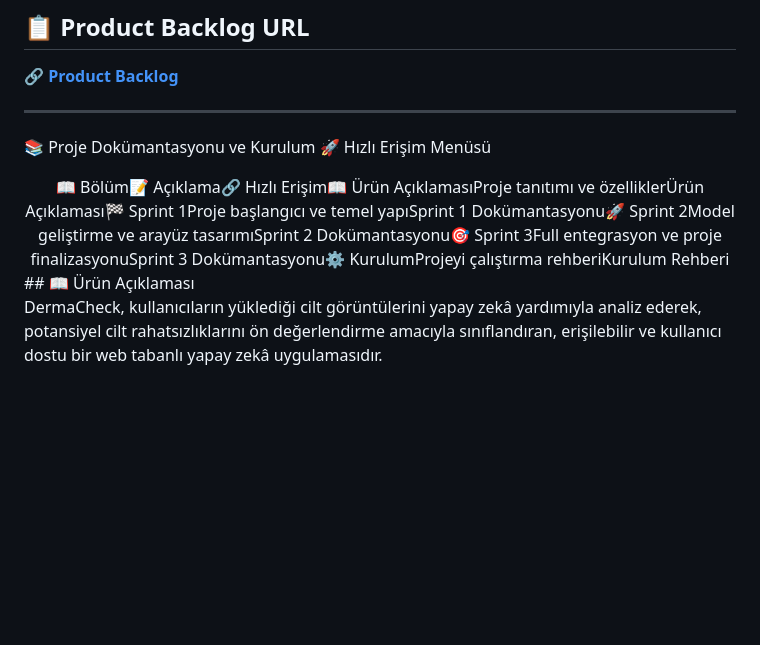
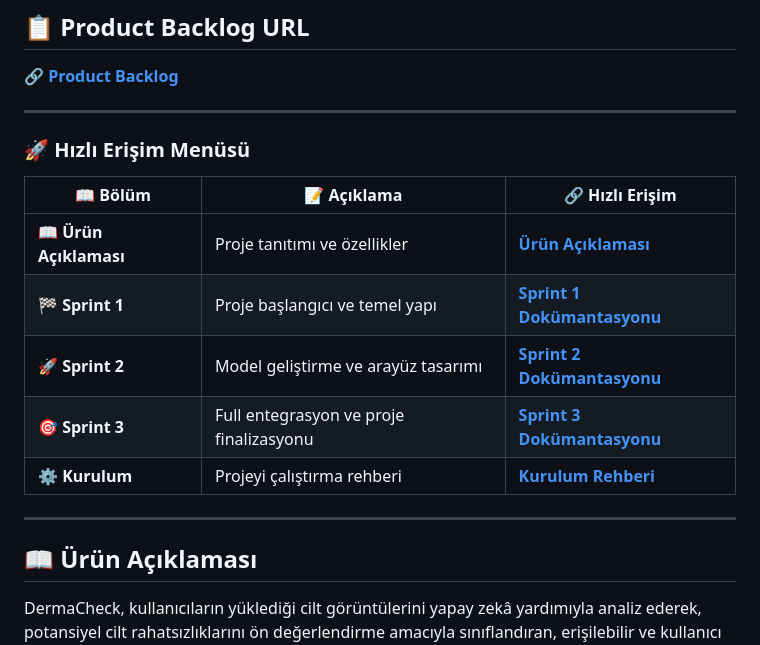
Before and after one commit to Porphyri0n/Takim88, a Markdown page: README.md, the part around the change. Rendered like a GitHub page; blank space fills up the shorter version.

```diff
--- a/README.md
+++ b/README.md
@@ -52,11 +52,17 @@
 
 
 ---
-📚 Proje Dokümantasyonu ve Kurulum
-🚀 Hızlı Erişim Menüsü
-<div align="center">
-📖 Bölüm📝 Açıklama🔗 Hızlı Erişim📖 Ürün AçıklamasıProje tanıtımı ve özelliklerÜrün Açıklaması🏁 Sprint 1Proje başlangıcı ve temel yapıSprint 1 Dokümantasyonu🚀 Sprint 2Model geliştirme ve arayüz tasarımıSprint 2 Dokümantasyonu🎯 Sprint 3Full entegrasyon ve proje finalizasyonuSprint 3 Dokümantasyonu⚙️ KurulumProjeyi çalıştırma rehberiKurulum Rehberi
-</div>
+### 🚀 Hızlı Erişim Menüsü
+
+| 📖 Bölüm | 📝 Açıklama | 🔗 Hızlı Erişim |
+|-----------|-------------|------------------|
+| **📖 Ürün Açıklaması** | Proje tanıtımı ve özellikler | [**Ürün Açıklaması**](#-ürün-açıklaması) |
+| **🏁 Sprint 1** | Proje başlangıcı ve temel yapı | [**Sprint 1 Dokümantasyonu**](#-sprint-1-dokümantasyonu) |
+| **🚀 Sprint 2** | Model geliştirme ve arayüz tasarımı | [**Sprint 2 Dokümantasyonu**](#-sprint-2-dokümantasyonu) |
+| **🎯 Sprint 3** | Full entegrasyon ve proje finalizasyonu | [**Sprint 3 Dokümantasyonu**](#-sprint-3-dokümantasyonu) |
+| **⚙️ Kurulum** | Projeyi çalıştırma rehberi | [**Kurulum Rehberi**](#-dermacheck-kurulum-rehberi) |
+
+---
 ## 📖 Ürün Açıklaması
 
 DermaCheck, kullanıcıların yüklediği cilt görüntülerini yapay zekâ yardımıyla analiz ederek, potansiyel cilt rahatsızlıklarını ön değerlendirme amacıyla sınıflandıran, erişilebilir ve kullanıcı dostu bir web tabanlı yapay zekâ uygulamasıdır.
```
